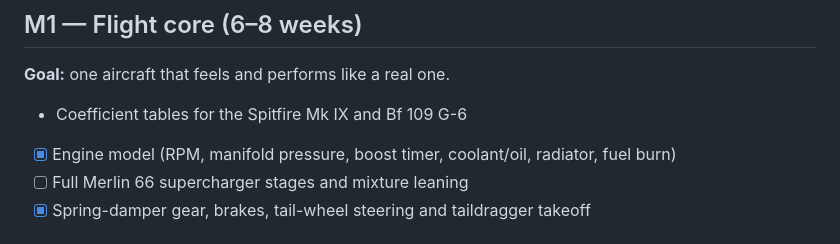
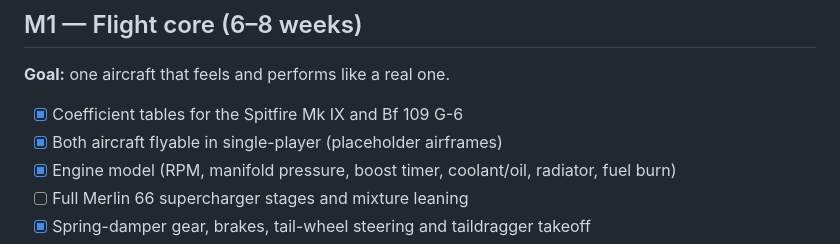
Before and after one commit to popicka70/iron-skies, a Markdown page: docs/ROADMAP.md, the part around the change. GitHub-like rendering.

```diff
--- a/docs/ROADMAP.md
+++ b/docs/ROADMAP.md
@@ -34,7 +34,8 @@ simulation runs at 240 Hz with a stable 60 FPS render; CI is green on both OSes.
 
 **Goal:** one aircraft that feels and performs like a real one.
 
-- Coefficient tables for the Spitfire Mk IX and Bf 109 G-6
+- [x] Coefficient tables for the Spitfire Mk IX and Bf 109 G-6
+- [x] Both aircraft flyable in single-player (placeholder airframes)
 - [x] Engine model (RPM, manifold pressure, boost timer, coolant/oil, radiator, fuel burn)
 - [ ] Full Merlin 66 supercharger stages and mixture leaning
 - [x] Spring-damper gear, brakes, tail-wheel steering and taildragger takeoff
```
Also changed, not shown: README.md (+6 -2 lines), docs/media/m0-settings.png, 6 other files.
